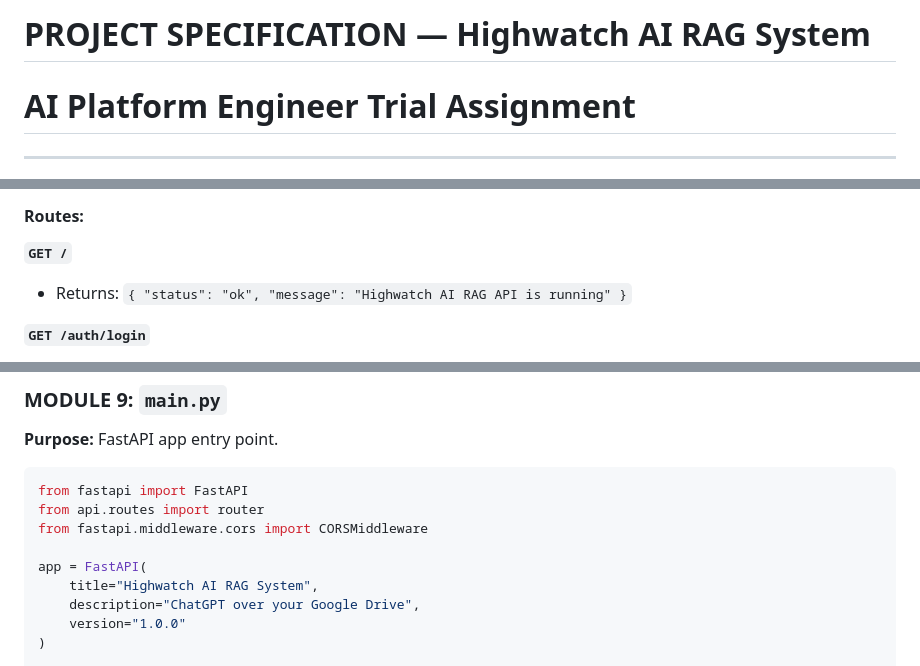
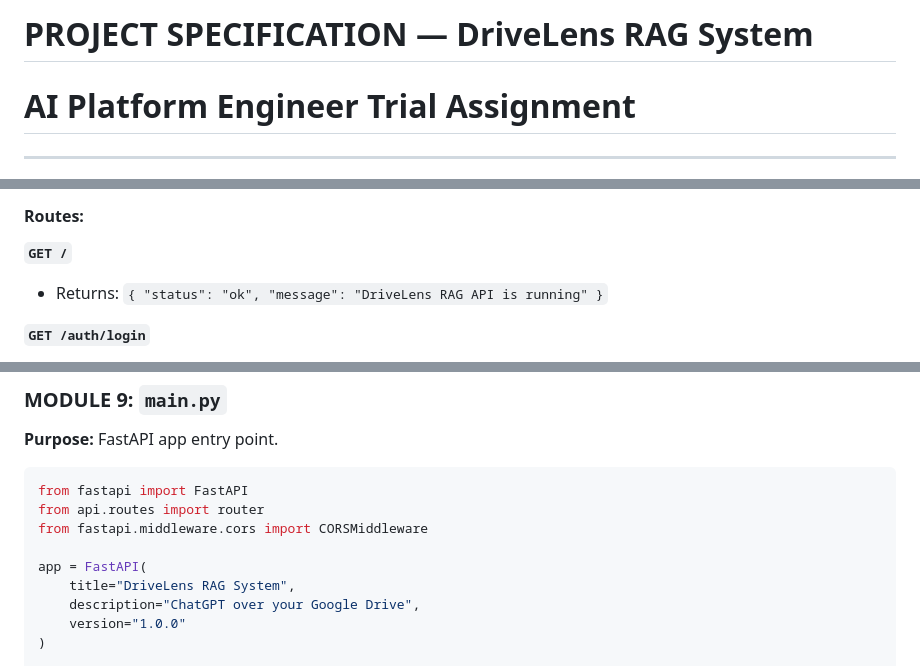
Before and after one commit to Nandann018-ux/highwatch_ai_rag, a Markdown page: PROJECT_SPEC.md, 3 parts joined by grey strips. Rendered like a GitHub page.

```diff
--- a/PROJECT_SPEC.md
+++ b/PROJECT_SPEC.md
@@ -1,4 +1,4 @@
-# PROJECT SPECIFICATION — Highwatch AI RAG System
+# PROJECT SPECIFICATION — DriveLens RAG System
 # AI Platform Engineer Trial Assignment
 
 ---
@@ -341,7 +341,7 @@ answer = response.text
 #### Routes:
 
 **`GET /`**
-- Returns: `{ "status": "ok", "message": "Highwatch AI RAG API is running" }`
+- Returns: `{ "status": "ok", "message": "DriveLens RAG API is running" }`
 
 **`GET /auth/login`**
 - Redirects user to Google OAuth consent URL
@@ -409,7 +409,7 @@ from api.routes import router
 from fastapi.middleware.cors import CORSMiddleware
 
 app = FastAPI(
-    title="Highwatch AI RAG System",
+    title="DriveLens RAG System",
     description="ChatGPT over your Google Drive",
     version="1.0.0"
 )
```
